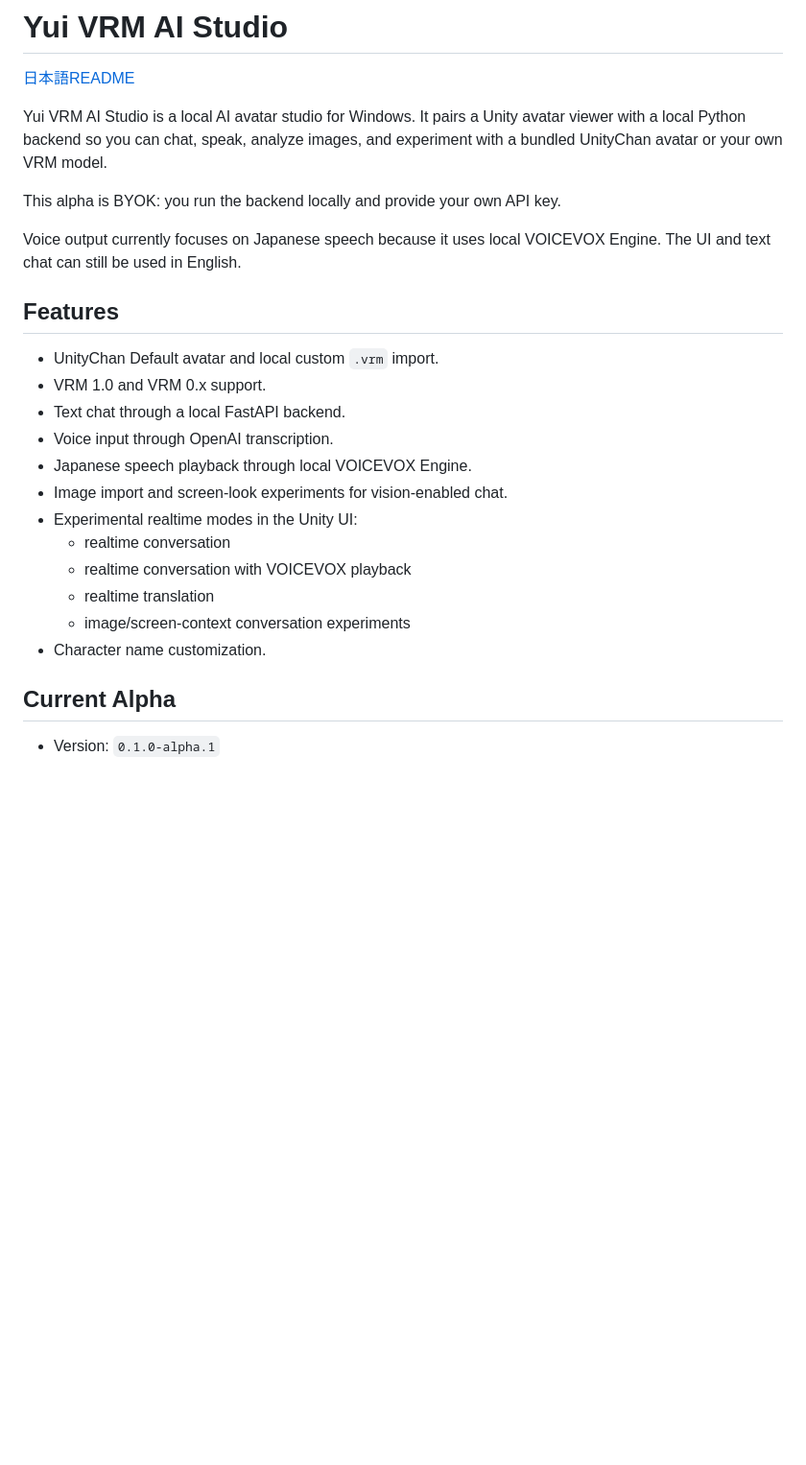
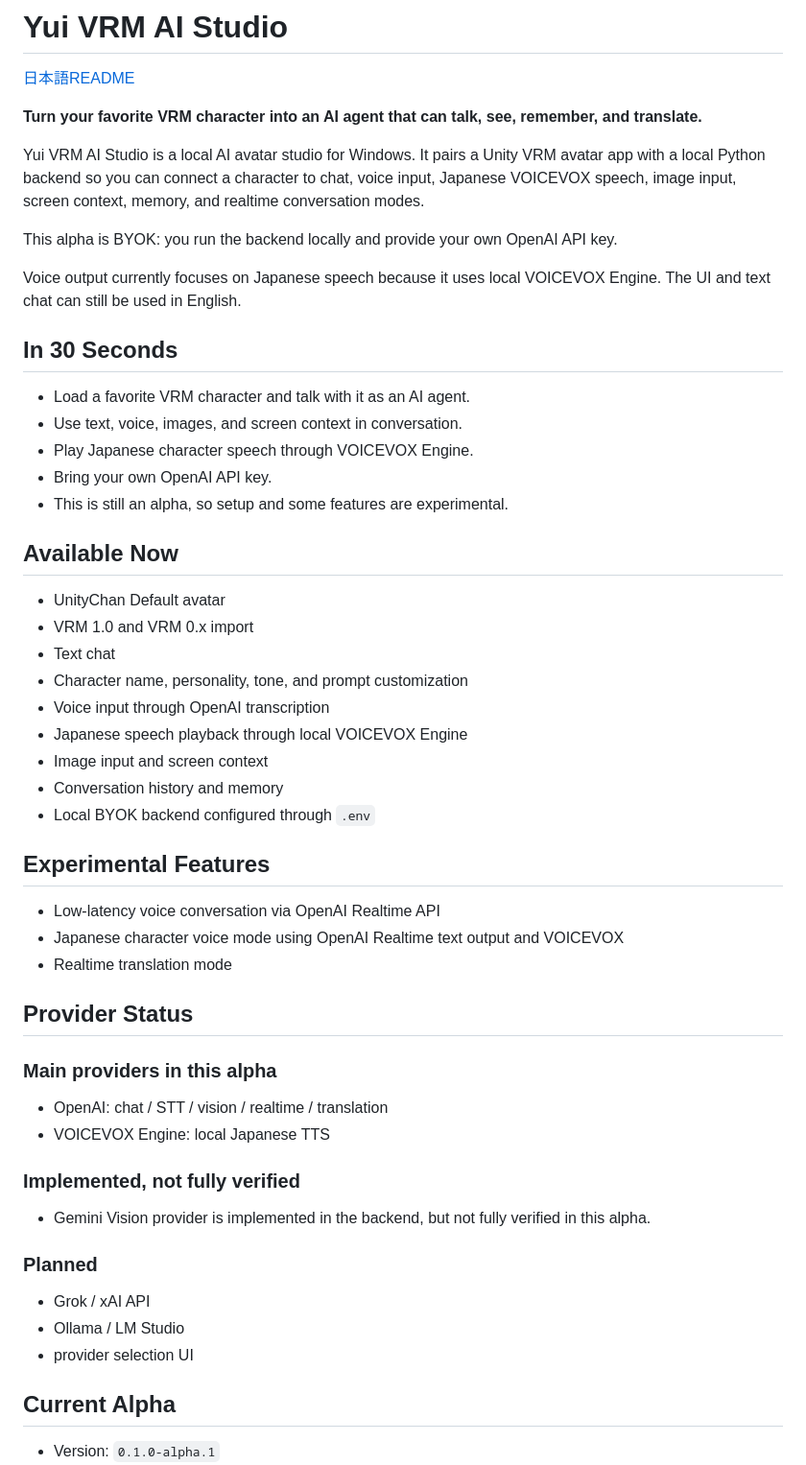
Before and after one commit to Tsubame-chan/YuiVRMAIStudio, a Markdown page: README.en.md, the part around one of its changes. Shown at 96% size. GitHub-like rendering; blank space fills up the shorter version.

```diff
--- a/README.en.md
+++ b/README.en.md
@@ -2,29 +2,56 @@
 
 [日本語README](README.md)
 
-Yui VRM AI Studio is a local AI avatar studio for Windows. It pairs a Unity
-avatar viewer with a local Python backend so you can chat, speak, analyze
-images, and experiment with a bundled UnityChan avatar or your own VRM model.
+**Turn your favorite VRM character into an AI agent that can talk, see, remember, and translate.**
 
-This alpha is BYOK: you run the backend locally and provide your own API key.
+Yui VRM AI Studio is a local AI avatar studio for Windows. It pairs a Unity VRM avatar app with a local Python backend so you can connect a character to chat, voice input, Japanese VOICEVOX speech, image input, screen context, memory, and realtime conversation modes.
 
-Voice output currently focuses on Japanese speech because it uses local
-VOICEVOX Engine. The UI and text chat can still be used in English.
+This alpha is BYOK: you run the backend locally and provide your own OpenAI API key.
 
-## Features
+Voice output currently focuses on Japanese speech because it uses local VOICEVOX Engine. The UI and text chat can still be used in English.
 
-- UnityChan Default avatar and local custom `.vrm` import.
-- VRM 1.0 and VRM 0.x support.
-- Text chat through a local FastAPI backend.
-- Voice input through OpenAI transcription.
-- Japanese speech playback through local VOICEVOX Engine.
-- Image import and screen-look experiments for vision-enabled chat.
-- Experimental realtime modes in the Unity UI:
-  - realtime conversation
-  - realtime conversation with VOICEVOX playback
-  - realtime translation
-  - image/screen-context conversation experiments
-- Character name customization.
+## In 30 Seconds
+
+- Load a favorite VRM character and talk with it as an AI agent.
+- Use text, voice, images, and screen context in conversation.
+- Play Japanese character speech through VOICEVOX Engine.
+- Bring your own OpenAI API key.
+- This is still an alpha, so setup and some features are experimental.
+
+## Available Now
+
+- UnityChan Default avatar
+- VRM 1.0 and VRM 0.x import
+- Text chat
+- Character name, personality, tone, and prompt customization
+- Voice input through OpenAI transcription
+- Japanese speech playback through local VOICEVOX Engine
+- Image input and screen context
+- Conversation history and memory
+- Local BYOK backend configured through `.env`
+
+## Experimental Features
+
+- Low-latency voice conversation via OpenAI Realtime API
+- Japanese character voice mode using OpenAI Realtime text output and VOICEVOX
+- Realtime translation mode
+
+## Provider Status
+
+### Main providers in this alpha
+
+- OpenAI: chat / STT / vision / realtime / translation
+- VOICEVOX Engine: local Japanese TTS
+
+### Implemented, not fully verified
+
+- Gemini Vision provider is implemented in the backend, but not fully verified in this alpha.
+
+### Planned
+
+- Grok / xAI API
+- Ollama / LM Studio
+- provider selection UI
 
 ## Current Alpha
 
```
Also changed, not shown: other parts of README.en.md (+68 -44 lines), README.md (+99 -19 lines).
